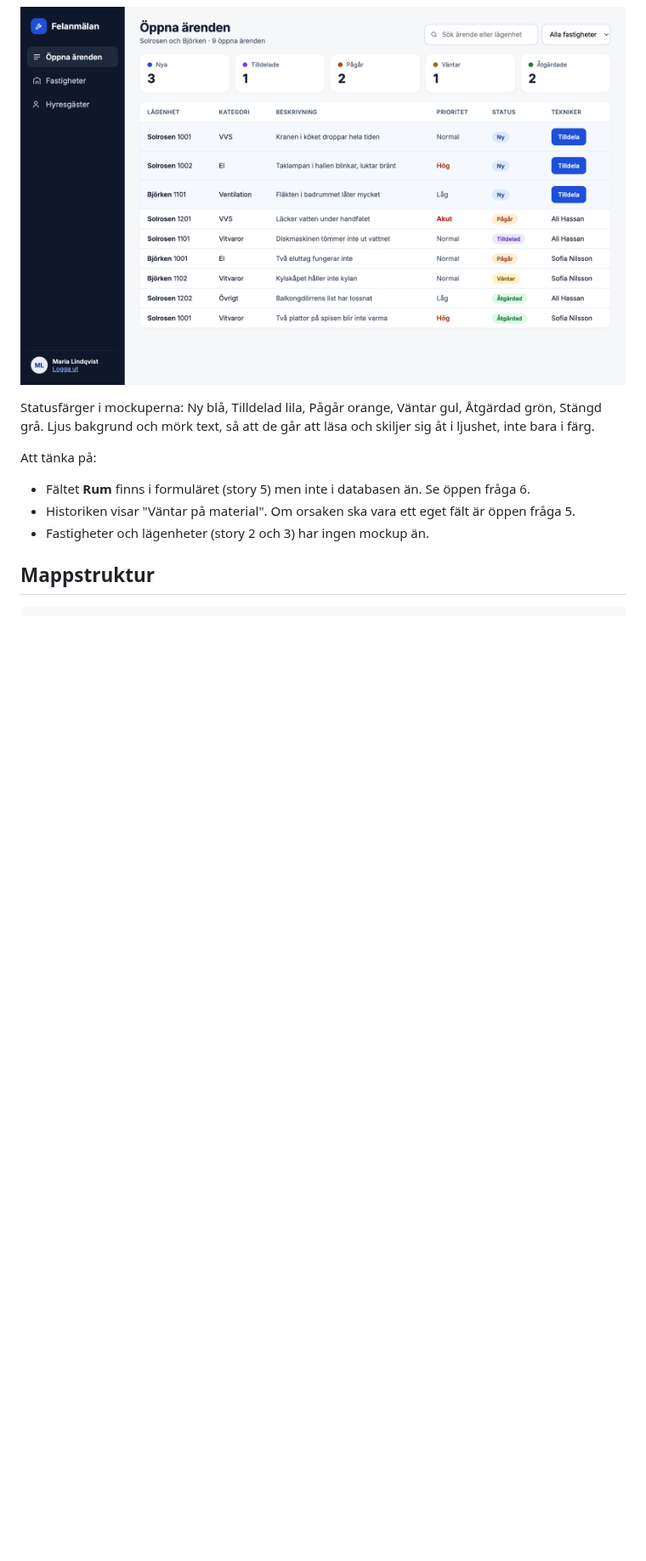
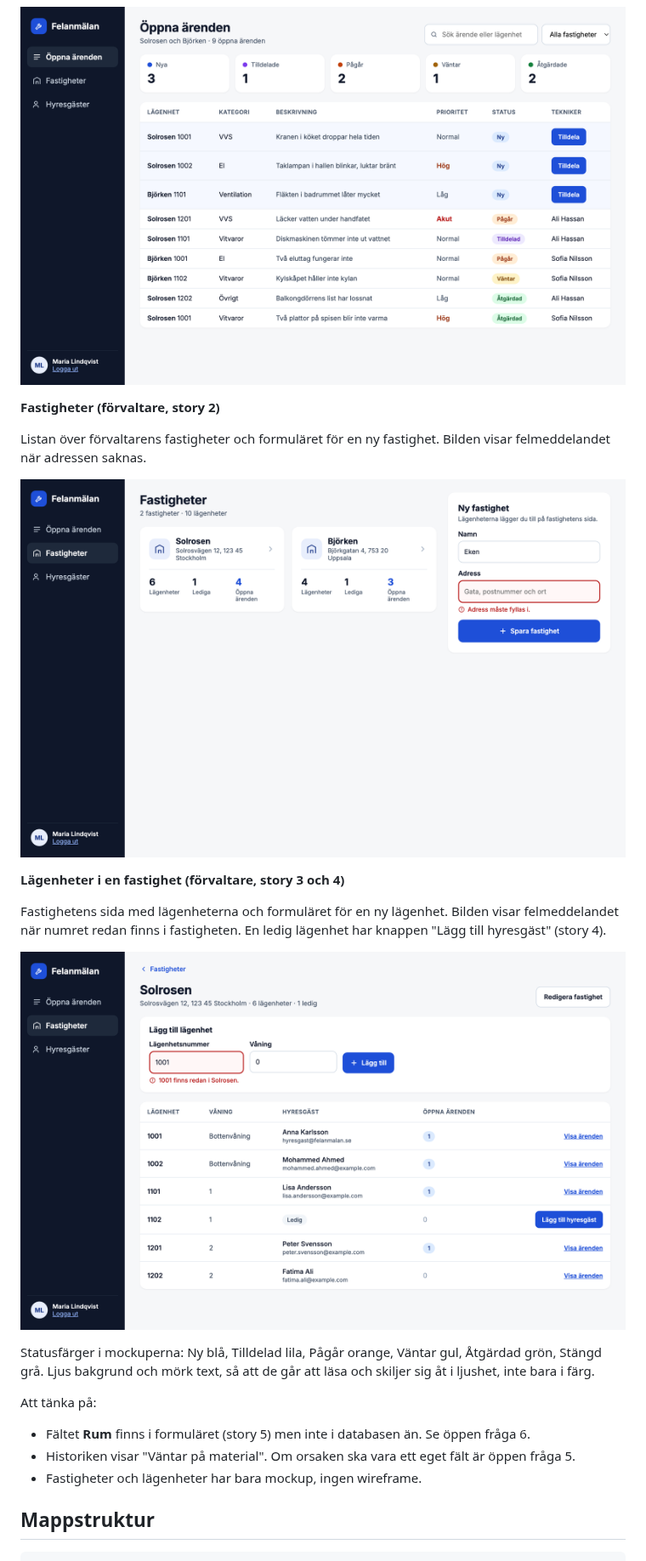
Before and after one commit to Tre-Musketradar/FastFix, a Markdown page: docs/frontend-plan.md, the part around one of its changes. Shown at 85% size. Rendered like a GitHub page; pictures changed too: docs/bilder/mockups/mockup-6-fastigheter.png (added), docs/bilder/mockups/mockup-7-lagenheter-i-fastighet.png (added); blank space fills up the shorter version.

Commit message:
Add mockups for properties and apartments

```diff
--- a/docs/frontend-plan.md
+++ b/docs/frontend-plan.md
@@ -73,13 +73,25 @@ Bilderna ligger i [`bilder/mockups/`](bilder/mockups/). **Wireframes** visar str
 
 ![Mockup: öppna ärenden](bilder/mockups/mockup-5-oppna-arenden-forvaltare.png)
 
+**Fastigheter (förvaltare, story 2)**
+
+Listan över förvaltarens fastigheter och formuläret för en ny fastighet. Bilden visar felmeddelandet när adressen saknas.
+
+![Mockup: fastigheter](bilder/mockups/mockup-6-fastigheter.png)
+
+**Lägenheter i en fastighet (förvaltare, story 3 och 4)**
+
+Fastighetens sida med lägenheterna och formuläret för en ny lägenhet. Bilden visar felmeddelandet när numret redan finns i fastigheten. En ledig lägenhet har knappen "Lägg till hyresgäst" (story 4).
+
+![Mockup: lägenheter i en fastighet](bilder/mockups/mockup-7-lagenheter-i-fastighet.png)
+
 Statusfärger i mockuperna: Ny blå, Tilldelad lila, Pågår orange, Väntar gul, Åtgärdad grön, Stängd grå. Ljus bakgrund och mörk text, så att de går att läsa och skiljer sig åt i ljushet, inte bara i färg.
 
 Att tänka på:
 
 - Fältet **Rum** finns i formuläret (story 5) men inte i databasen än. Se öppen fråga 6.
 - Historiken visar "Väntar på material". Om orsaken ska vara ett eget fält är öppen fråga 5.
-- Fastigheter och lägenheter (story 2 och 3) har ingen mockup än.
+- Fastigheter och lägenheter har bara mockup, ingen wireframe.
 
 ## Mappstruktur
 
```
Also changed, not shown: other parts of docs/frontend-plan.md (+2 -1 lines).
